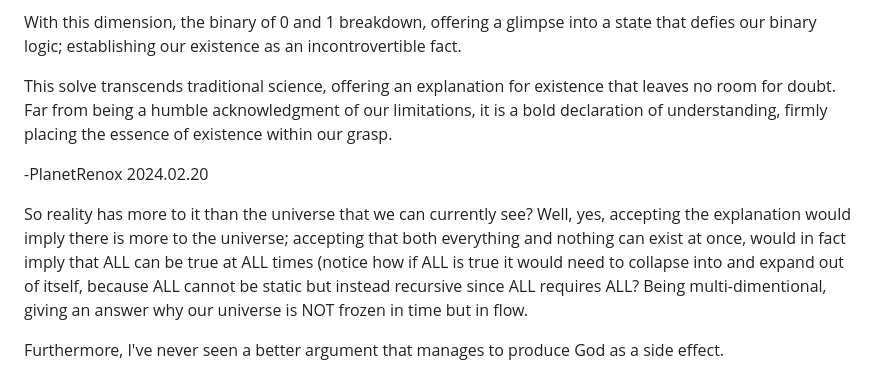
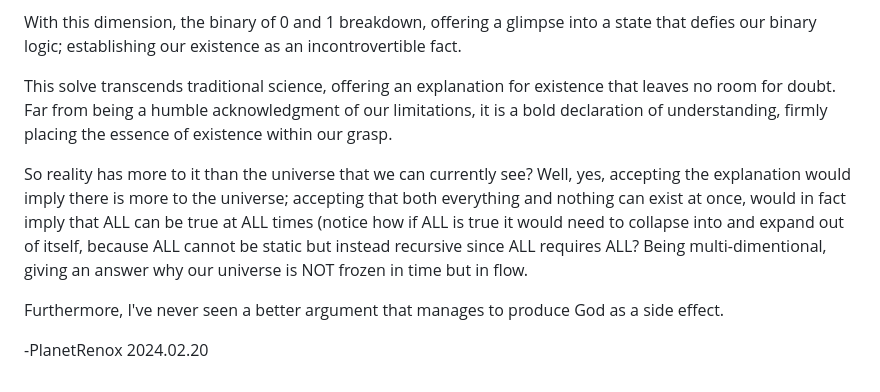
Before and after one commit to planetrenox/solve-existence, a Markdown page: readme.md, the part around the change. GitHub-like rendering.

```diff
--- a/readme.md
+++ b/readme.md
@@ -18,8 +18,9 @@ With this dimension, the binary of 0 and 1 breakdown, offering a glimpse into a
 
 This solve transcends traditional science, offering an explanation for existence that leaves no room for doubt. Far from being a humble acknowledgment of our limitations, it is a bold declaration of understanding, firmly placing the essence of existence within our grasp.
 
--PlanetRenox 2024.02.20
-
 So reality has more to it than the universe that we can currently see? Well, yes, accepting the explanation would imply there is more to the universe; accepting that both everything and nothing can exist at once, would in fact imply that ALL can be true at ALL times (notice how if ALL is true it would need to collapse into and expand out of itself, because ALL cannot be static but instead recursive since ALL requires ALL? Being multi-dimentional, giving an answer why our universe is NOT frozen in time but in flow.
 
 Furthermore, I've never seen a better argument that manages to produce God as a side effect.
+
+
+-PlanetRenox 2024.02.20
```
